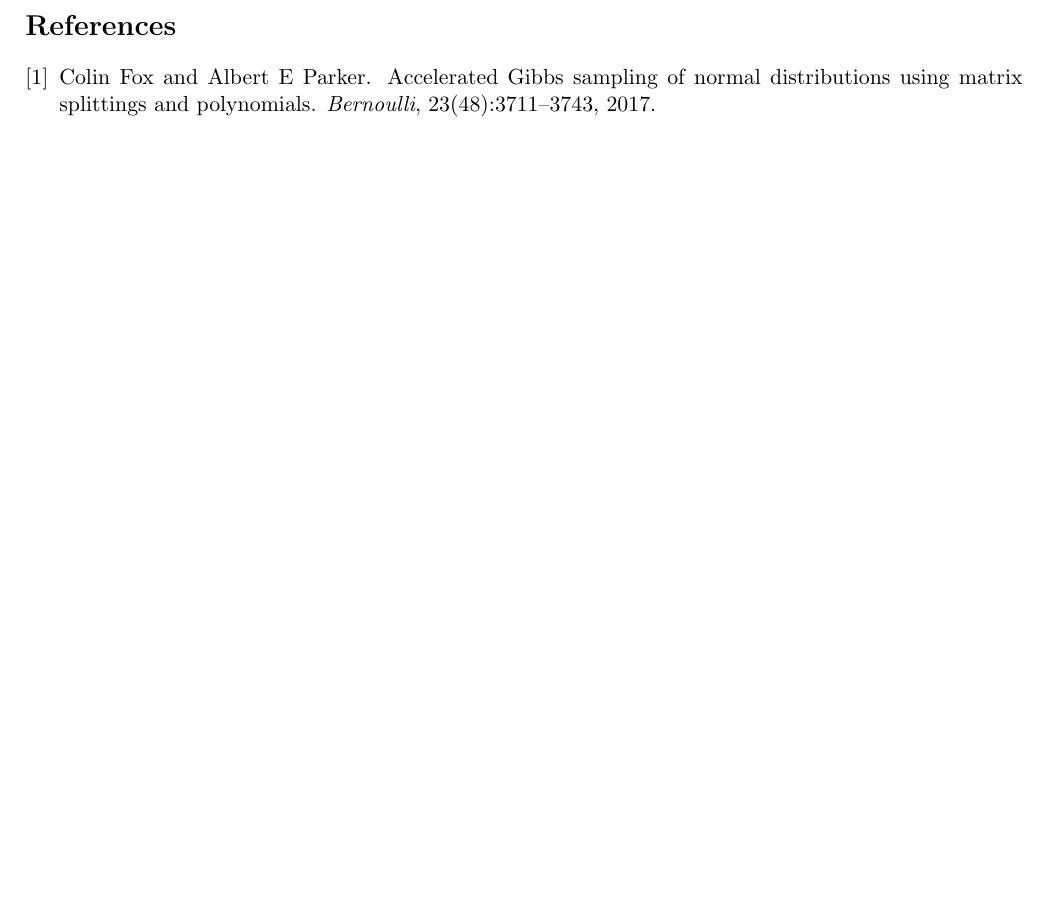
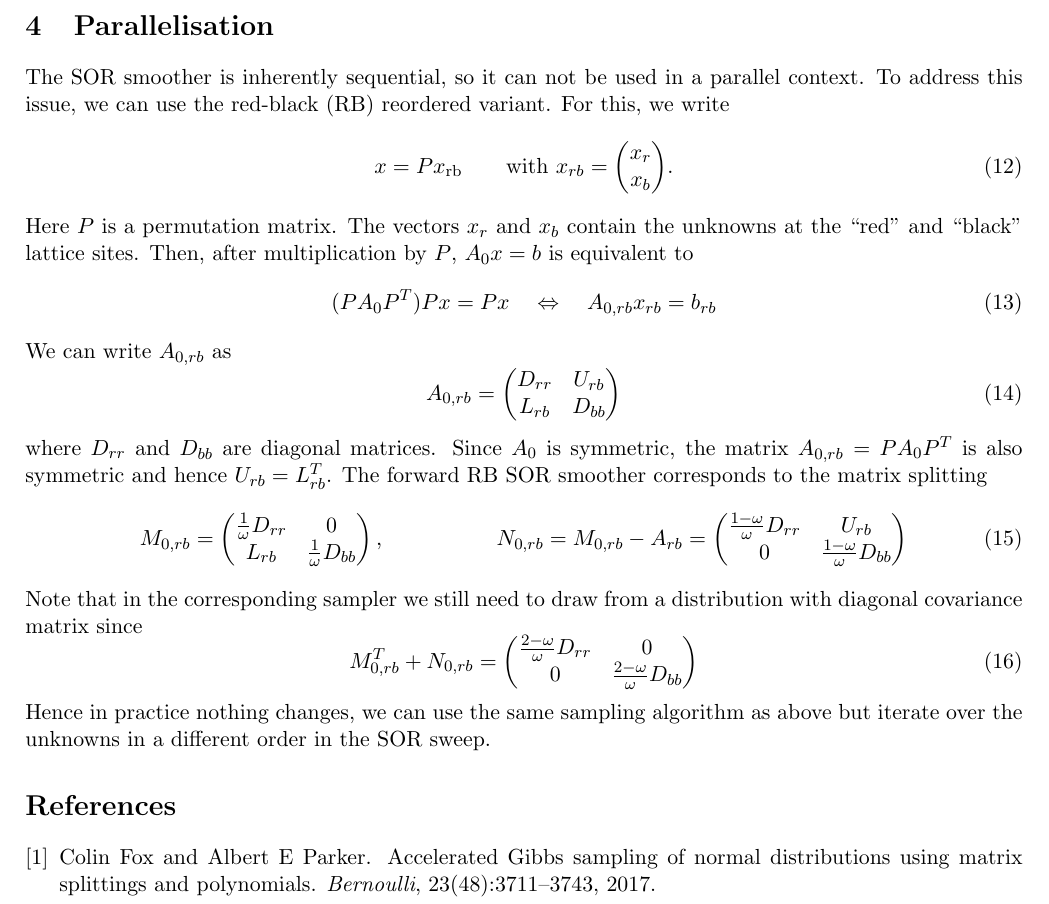
Before and after one commit to nilsfriess/MultigridMC, a LaTeX document (notes/low_rank_smoother.tex): part of page 3 of 3, cut at the place of the change, the shorter picture padded with empty space. Compiled offline with pdfLaTeX.

Commit message:
Added comments on parallelisation of samplers

```diff
--- a/notes/low_rank_smoother.tex
+++ b/notes/low_rank_smoother.tex
@@ -102,6 +102,44 @@ in other words, in Alg. \ref{alg:general_sampling} we have to be able to sample
 \end{equation}
 
 %%%%%%%%%%%%%%%%%%%%%%%%%%%%%%%%%%%%%%%%%%%%%%%%%%%%%%%%
+\section{Parallelisation}
+%%%%%%%%%%%%%%%%%%%%%%%%%%%%%%%%%%%%%%%%%%%%%%%%%%%%%%%%
+The SOR smoother is inherently sequential, so it can not be used in a parallel context. To address this issue, we can use the red-black (RB) reordered variant. For this, we write
+\begin{equation}
+    x = P x_{\text{rb}} \qquad \text{with $x_{rb} = \begin{pmatrix}x_r \\ x_b\end{pmatrix}$}.
+\end{equation}
+Here $P$ is a permutation matrix. The vectors $x_r$ and $x_b$ contain the unknowns at the ``red'' and ``black'' lattice sites. Then, after multiplication by $P$, $A_0x=b$ is equivalent to
+\begin{equation}
+    (PA_0P^T) Px = Px \quad \Leftrightarrow\quad A_{0,rb} x_{rb} = b_{rb}
+\end{equation}
+We can write $A_{0,rb}$ as
+\begin{equation}
+    A_{0,rb} = \begin{pmatrix}
+        D_{rr} & U_{rb} \\
+        L_{rb} & D_{bb}
+    \end{pmatrix}
+\end{equation}
+where $D_{rr}$ and $D_{bb}$ are diagonal matrices. Since $A_0$ is symmetric, the matrix $A_{0,rb} = PA_0P^T$ is also symmetric and hence $U_{rb} = L_{rb}^T$.
+The forward RB SOR smoother corresponds to the matrix splitting
+\begin{xalignat}{2}
+    M_{0,rb} &= \begin{pmatrix}
+        \frac{1}{\omega}D_{rr} & 0                      \\
+        L_{rb}                 & \frac{1}{\omega}D_{bb}
+    \end{pmatrix},&
+    N_{0,rb} = M_{0,rb} - A_{rb} &= \begin{pmatrix}
+        \frac{1-\omega}{\omega}D_{rr} & U_{rb}                        \\
+        0                             & \frac{1-\omega}{\omega}D_{bb}
+    \end{pmatrix}
+\end{xalignat}
+Note that in the corresponding sampler we still need to draw from a distribution with diagonal covariance matrix since
+\begin{equation}
+    M_{0,rb}^T + N_{0,rb} = \begin{pmatrix}
+        \frac{2-\omega}{\omega}D_{rr} & 0                             \\
+        0                             & \frac{2-\omega}{\omega}D_{bb}
+    \end{pmatrix}
+\end{equation}
+Hence in practice nothing changes, we can use the same sampling algorithm as above but iterate over the unknowns in a different order in the SOR sweep.
+%%%%%%%%%%%%%%%%%%%%%%%%%%%%%%%%%%%%%%%%%%%%%%%%%%%%%%%%
 \bibliographystyle{unsrt}
 \bibliography{low_rank_smoother}
 \end{document}
```
